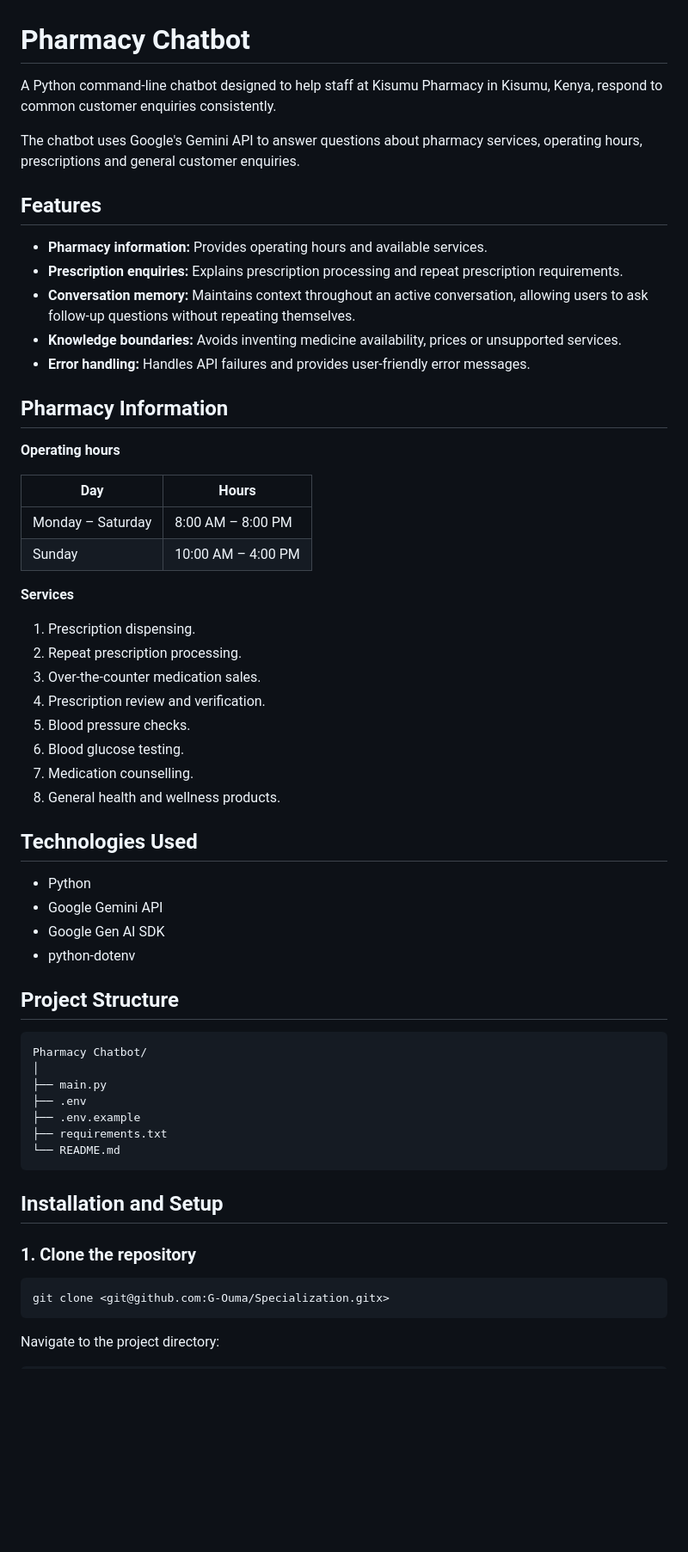
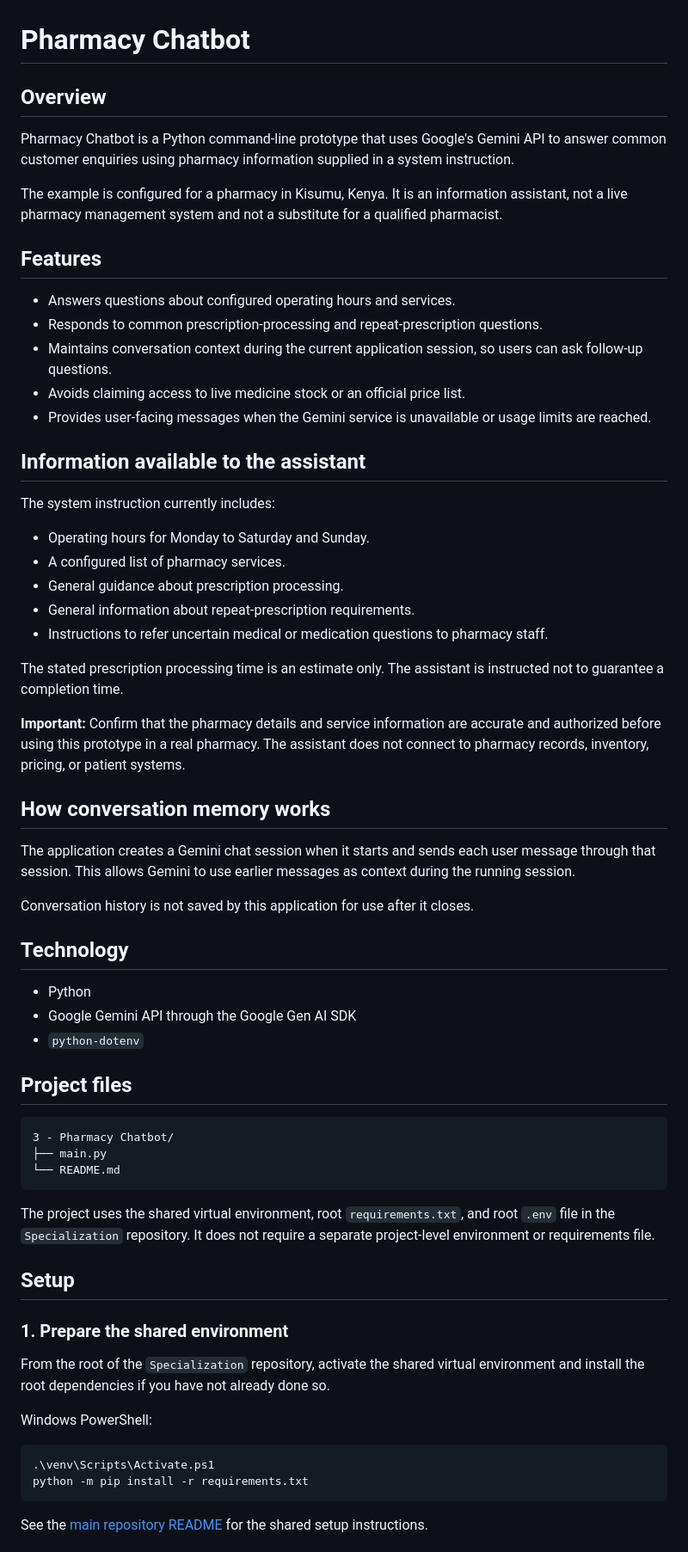
Before and after one commit to G-Ouma/Specialization, a Markdown page: Week 3 - AI API Assistant/3 - Pharmacy Chatbot/README.md, the part around one of its changes. Shown at 86% size. GitHub-like rendering; blank space fills up the shorter version.

````diff
--- a/Week 3 - AI API Assistant/3 - Pharmacy Chatbot/README.md
+++ b/Week 3 - AI API Assistant/3 - Pharmacy Chatbot/README.md
@@ -1,63 +1,67 @@
 # Pharmacy Chatbot
 
-A Python command-line chatbot designed to help staff at Kisumu Pharmacy in Kisumu, Kenya, respond to common customer enquiries consistently.
+## Overview
 
-The chatbot uses Google's Gemini API to answer questions about pharmacy services, operating hours, prescriptions and general customer enquiries.
+Pharmacy Chatbot is a Python command-line prototype that uses Google's Gemini API to answer common customer enquiries using pharmacy information supplied in a system instruction.
+
+The example is configured for a pharmacy in Kisumu, Kenya. It is an information assistant, not a live pharmacy management system and not a substitute for a qualified pharmacist.
 
 ## Features
 
-- **Pharmacy information:** Provides operating hours and available services.
-- **Prescription enquiries:** Explains prescription processing and repeat prescription requirements.
-- **Conversation memory:** Maintains context throughout an active conversation, allowing users to ask follow-up questions without repeating themselves.
-- **Knowledge boundaries:** Avoids inventing medicine availability, prices or unsupported services.
-- **Error handling:** Handles API failures and provides user-friendly error messages.
+- Answers questions about configured operating hours and services.
+- Responds to common prescription-processing and repeat-prescription questions.
+- Maintains conversation context during the current application session, so users can ask follow-up questions.
+- Avoids claiming access to live medicine stock or an official price list.
+- Provides user-facing messages when the Gemini service is unavailable or usage limits are reached.
 
-## Pharmacy Information
+## Information available to the assistant
 
-**Operating hours**
+The system instruction currently includes:
 
-| Day | Hours |
-|---|---|
-| Monday – Saturday | 8:00 AM – 8:00 PM |
-| Sunday | 10:00 AM – 4:00 PM |
+- Operating hours for Monday to Saturday and Sunday.
+- A configured list of pharmacy services.
+- General guidance about prescription processing.
+- General information about repeat-prescription requirements.
+- Instructions to refer uncertain medical or medication questions to pharmacy staff.
 
-**Services**
+The stated prescription processing time is an estimate only. The assistant is instructed not to guarantee a completion time.
 
-1. Prescription dispensing.
-2. Repeat prescription processing.
-3. Over-the-counter medication sales.
-4. Prescription review and verification.
-5. Blood pressure checks.
-6. Blood glucose testing.
-7. Medication counselling.
-8. General health and wellness products.
+**Important:** Confirm that the pharmacy details and service information are accurate and authorized before using this prototype in a real pharmacy. The assistant does not connect to pharmacy records, inventory, pricing, or patient systems.
 
-## Technologies Used
+## How conversation memory works
+
+The application creates a Gemini chat session when it starts and sends each user message through that session. This allows Gemini to use earlier messages as context during the running session.
+
+Conversation history is not saved by this application for use after it closes.
+
+## Technology
 
 - Python
-- Google Gemini API
-- Google Gen AI SDK
-- python-dotenv
+- Google Gemini API through the Google Gen AI SDK
+- `python-dotenv`
 
-## Project Structure
+## Project files
 
 ```text
-Pharmacy Chatbot/
-│
+3 - Pharmacy Chatbot/
 ├── main.py
-├── .env
-├── .env.example
-├── requirements.txt
 └── README.md
 ```
 
-## Installation and Setup
+The project uses the shared virtual environment, root `requirements.txt`, and root `.env` file in the `Specialization` repository. It does not require a separate project-level environment or requirements file.
 
-### 1. Clone the repository
+## Setup
 
-```bash
-git clone <git@github.com:G-Ouma/Specialization.gitx>
+### 1. Prepare the shared environment
+
+From the root of the `Specialization` repository, activate the shared virtual environment and install the root dependencies if you have not already done so.
+
+Windows PowerShell:
+
+```powershell
+.\venv\Scripts\Activate.ps1
+python -m pip install -r requirements.txt
 ```
 
-Navigate to the project directory:
+See the [main repository README](../../../README.md) for the shared setup instructions.
 
````
Also changed, not shown: other parts of Week 3 - AI API Assistant/3 - Pharmacy Chatbot/README.md (+40 -60 lines).
